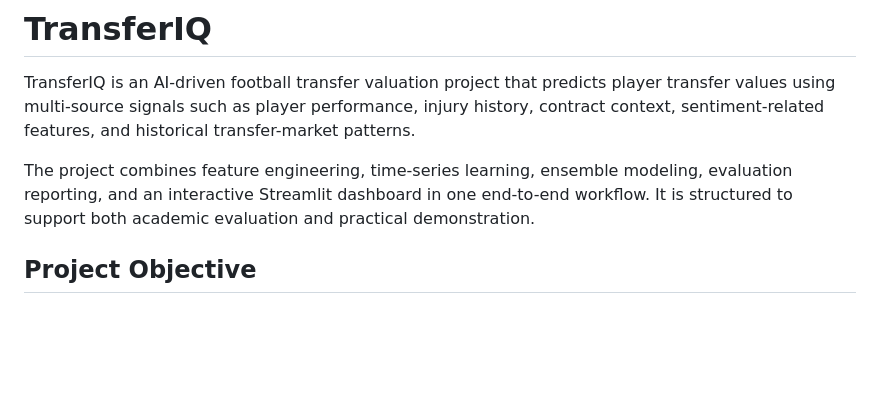
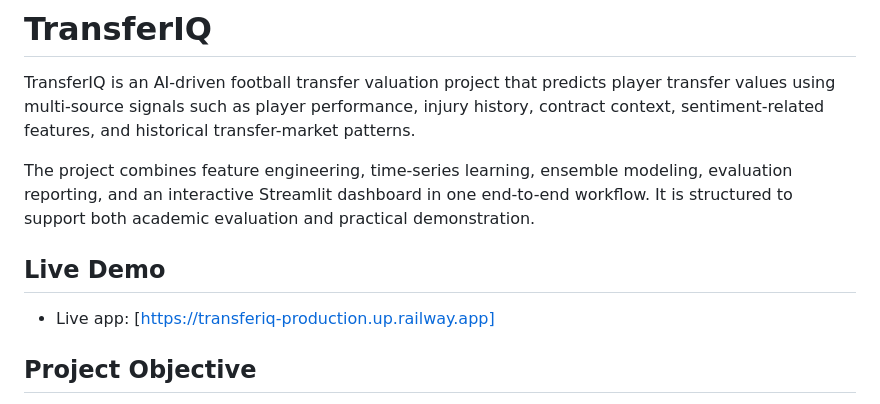
Before and after one commit to swathi-men1/AI_TransferIQ, a Markdown page: README.md, the part around the change. Rendered like a GitHub page; blank space fills up the shorter version.

Commit message:
Add Live Demo section to README
Added a section for the live demo of the TransferIQ project.

```diff
--- a/README.md
+++ b/README.md
@@ -3,6 +3,11 @@
 TransferIQ is an AI-driven football transfer valuation project that predicts player transfer values using multi-source signals such as player performance, injury history, contract context, sentiment-related features, and historical transfer-market patterns.
 
 The project combines feature engineering, time-series learning, ensemble modeling, evaluation reporting, and an interactive Streamlit dashboard in one end-to-end workflow. It is structured to support both academic evaluation and practical demonstration.
+
+## Live Demo
+
+- Live app: [https://transferiq-production.up.railway.app]
+
 
 ## Project Objective
 
```
